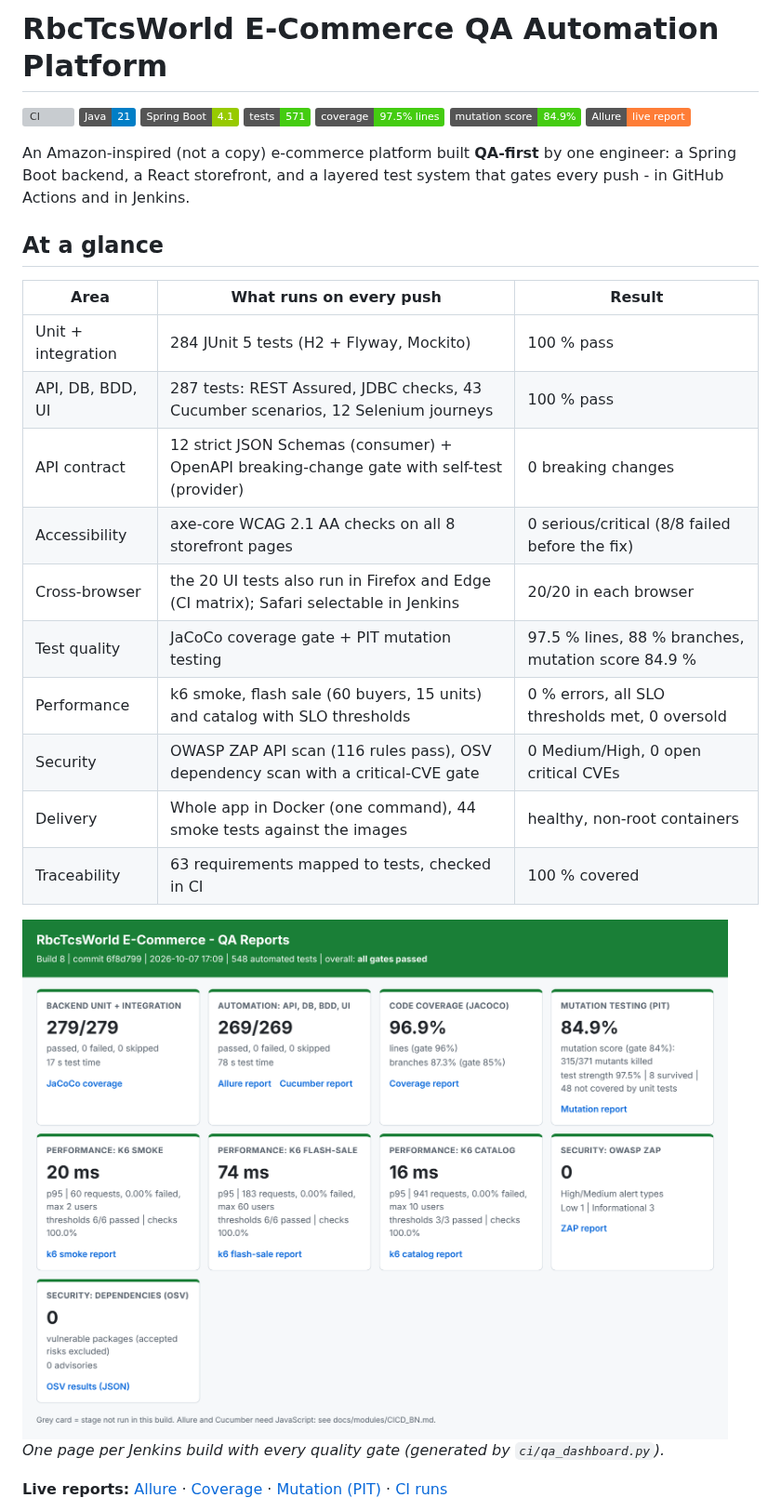
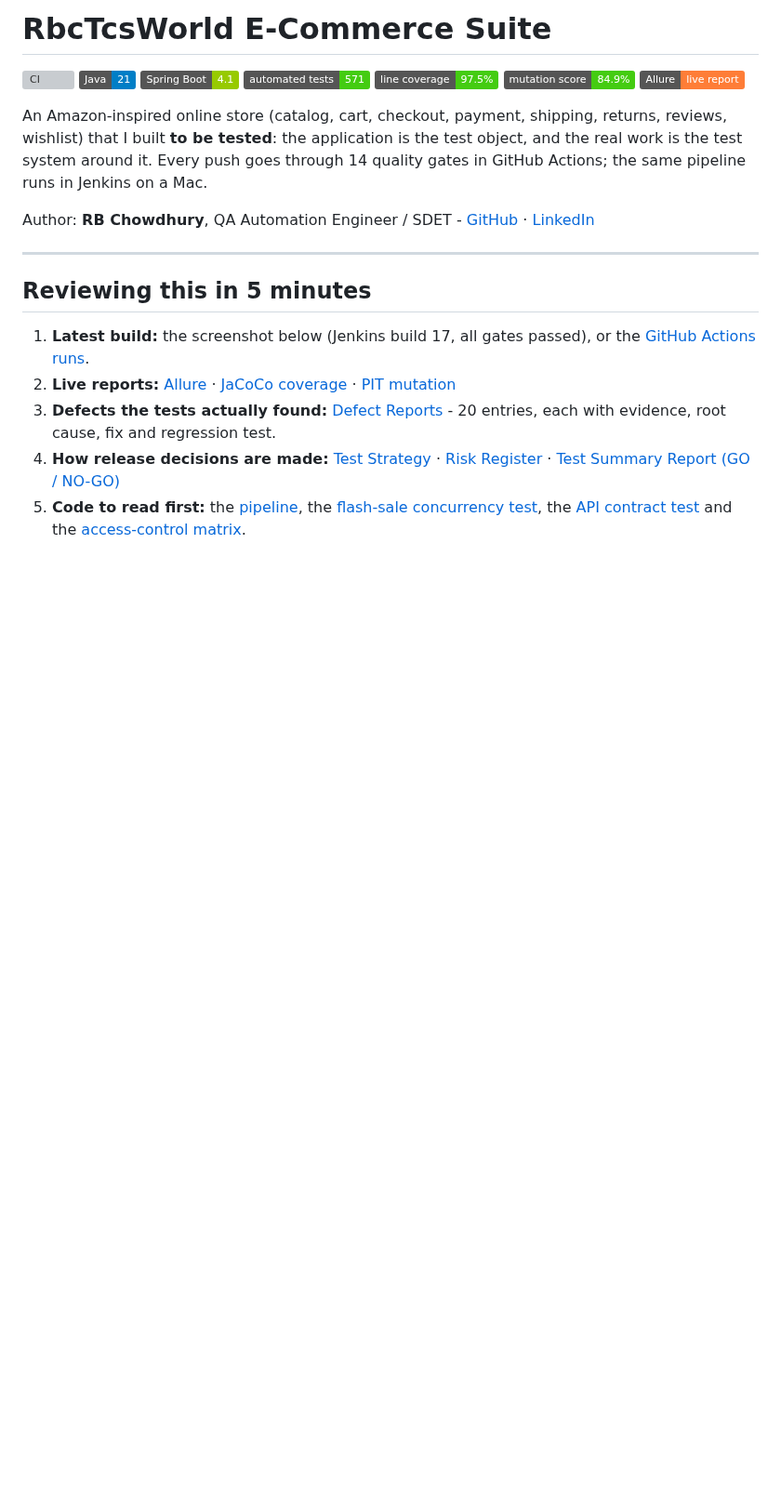
Before and after one commit to rbchy/RbcTcsWorld_ECommerceSuite, a Markdown page: README.md, the part around one of its changes. Shown at 93% size. Rendered like a GitHub page; pictures changed too: docs/images/jenkins-qa-reports.png; badges without logos; blank space fills up the shorter version; grey boxes are pictures that could not be loaded.

```diff
--- a/README.md
+++ b/README.md
@@ -1,31 +1,34 @@
-# RbcTcsWorld E-Commerce QA Automation Platform
+# RbcTcsWorld E-Commerce Suite
 
 [![CI](https://github.com/rbchy/RbcTcsWorld_ECommerceSuite/actions/workflows/ci.yml/badge.svg)](https://github.com/rbchy/RbcTcsWorld_ECommerceSuite/actions/workflows/ci.yml)
-![Java 21](https://img.shields.io/badge/Java-21-blue) ![Spring Boot 4.1](https://img.shields.io/badge/Spring%20Boot-4.1-green) ![Tests](https://img.shields.io/badge/tests-571-brightgreen) [![Coverage](https://img.shields.io/badge/coverage-97.5%25%20lines-brightgreen)](https://rbchy.github.io/RbcTcsWorld_ECommerceSuite/coverage/) [![Mutation](https://img.shields.io/badge/mutation%20score-84.9%25-brightgreen)](https://rbchy.github.io/RbcTcsWorld_ECommerceSuite/mutation/)
-[![Allure Report](https://img.shields.io/badge/Allure-live%20report-orange)](https://rbchy.github.io/RbcTcsWorld_ECommerceSuite/)
+![Java 21](https://img.shields.io/badge/Java-21-blue)
+![Spring Boot 4.1](https://img.shields.io/badge/Spring%20Boot-4.1-green)
+![Tests](https://img.shields.io/badge/automated%20tests-571-brightgreen)
+[![Coverage](https://img.shields.io/badge/line%20coverage-97.5%25-brightgreen)](https://rbchy.github.io/RbcTcsWorld_ECommerceSuite/coverage/)
+[![Mutation](https://img.shields.io/badge/mutation%20score-84.9%25-brightgreen)](https://rbchy.github.io/RbcTcsWorld_ECommerceSuite/mutation/)
+[![Allure](https://img.shields.io/badge/Allure-live%20report-orange)](https://rbchy.github.io/RbcTcsWorld_ECommerceSuite/)
 
-An Amazon-inspired (not a copy) e-commerce platform built **QA-first** by one engineer: a Spring Boot backend,
-a React storefront, and a layered test system that gates every push - in GitHub Actions and in Jenkins.
+An Amazon-inspired online store (catalog, cart, checkout, payment, shipping, returns, reviews, wishlist)
+that I built **to be tested**: the application is the test object, and the real work is the test system around it.
+Every push goes through 14 quality gates in GitHub Actions; the same pipeline runs in Jenkins on a Mac.
 
-## At a glance
+Author: **RB Chowdhury**, QA Automation Engineer / SDET - [GitHub](https://github.com/rbchy) · [LinkedIn](https://www.linkedin.com/in/rbchy/)
 
-| Area | What runs on every push | Result |
-|---|---|---|
-| Unit + integration | 284 JUnit 5 tests (H2 + Flyway, Mockito) | 100 % pass |
-| API, DB, BDD, UI | 287 tests: REST Assured, JDBC checks, 43 Cucumber scenarios, 12 Selenium journeys | 100 % pass |
-| API contract | 12 strict JSON Schemas (consumer) + OpenAPI breaking-change gate with self-test (provider) | 0 breaking changes |
-| Accessibility | axe-core WCAG 2.1 AA checks on all 8 storefront pages | 0 serious/critical (8/8 failed before the fix) |
-| Cross-browser | the 20 UI tests also run in Firefox and Edge (CI matrix); Safari selectable in Jenkins | 20/20 in each browser |
-| Test quality | JaCoCo coverage gate + PIT mutation testing | 97.5 % lines, 88 % branches, mutation score 84.9 % |
-| Performance | k6 smoke, flash sale (60 buyers, 15 units) and catalog with SLO thresholds | 0 % errors, all SLO thresholds met, 0 oversold |
-| Security | OWASP ZAP API scan (116 rules pass), OSV dependency scan with a critical-CVE gate | 0 Medium/High, 0 open critical CVEs |
-| Delivery | Whole app in Docker (one command), 44 smoke tests against the images | healthy, non-root containers |
-| Traceability | 63 requirements mapped to tests, checked in CI | 100 % covered |
+---
 
-![QA Reports page of a Jenkins build](docs/images/jenkins-qa-reports.png)
-*One page per Jenkins build with every quality gate (generated by `ci/qa_dashboard.py`).*
+## Reviewing this in 5 minutes
 
-**Live reports:** [Allure](https://rbchy.github.io/RbcTcsWorld_ECommerceSuite/) ·
-[Coverage](https://rbchy.github.io/RbcTcsWorld_ECommerceSuite/coverage/) ·
-[Mutation (PIT)](https://rbchy.github.io/RbcTcsWorld_ECommerceSuite/mutation/) ·
-[CI runs](https://github.com/rbchy/RbcTcsWorld_ECommerceSuite/actions)
+1. **Latest build:** the screenshot below (Jenkins build 17, all gates passed), or the
+   [GitHub Actions runs](https://github.com/rbchy/RbcTcsWorld_ECommerceSuite/actions).
+2. **Live reports:** [Allure](https://rbchy.github.io/RbcTcsWorld_ECommerceSuite/) ·
+   [JaCoCo coverage](https://rbchy.github.io/RbcTcsWorld_ECommerceSuite/coverage/) ·
+   [PIT mutation](https://rbchy.github.io/RbcTcsWorld_ECommerceSuite/mutation/)
+3. **Defects the tests actually found:** [Defect Reports](docs/qa/DEFECT_REPORTS.md) - 20 entries, each with
+   evidence, root cause, fix and regression test.
+4. **How release decisions are made:** [Test Strategy](docs/qa/TEST_STRATEGY.md) ·
+   [Risk Register](docs/qa/RISK_REGISTER.md) · [Test Summary Report (GO / NO-GO)](docs/qa/TEST_SUMMARY_REPORT.md)
+5. **Code to read first:** the [pipeline](.github/workflows/ci.yml), the
+   [flash-sale concurrency test](automation/src/test/java/com/rbctcsworld/ecommerce/qa/tests/api/InventoryConcurrencyTest.java),
+   the [API contract test](automation/src/test/java/com/rbctcsworld/ecommerce/qa/tests/api/ApiContractTest.java) and the
+   [access-control matrix](automation/src/test/java/com/rbctcsworld/ecommerce/qa/tests/security/AccessControlMatrixTest.java).
+
```
Also changed, not shown: other parts of README.md (+194 -87 lines), docs/qa/TEST_PLAN.md (+2 -2 lines).
